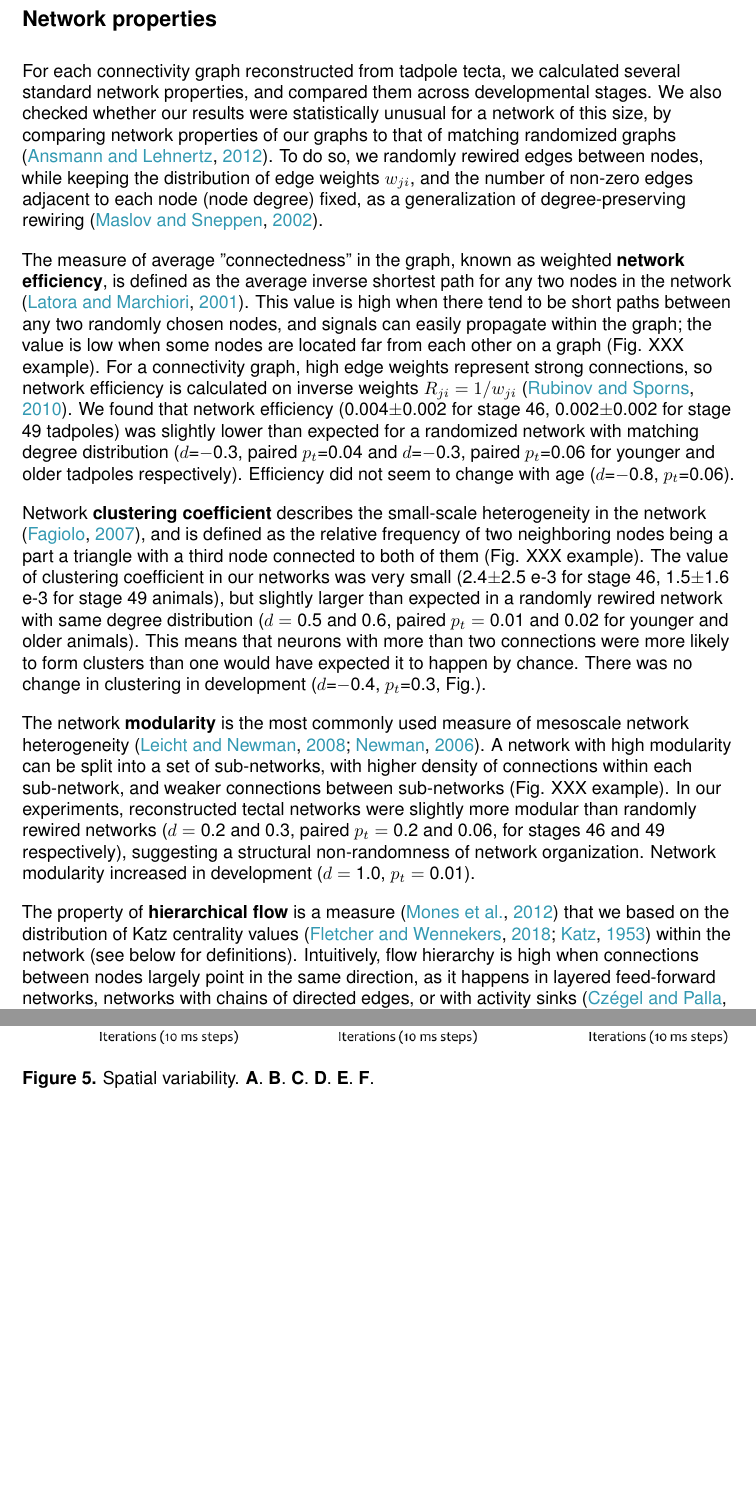
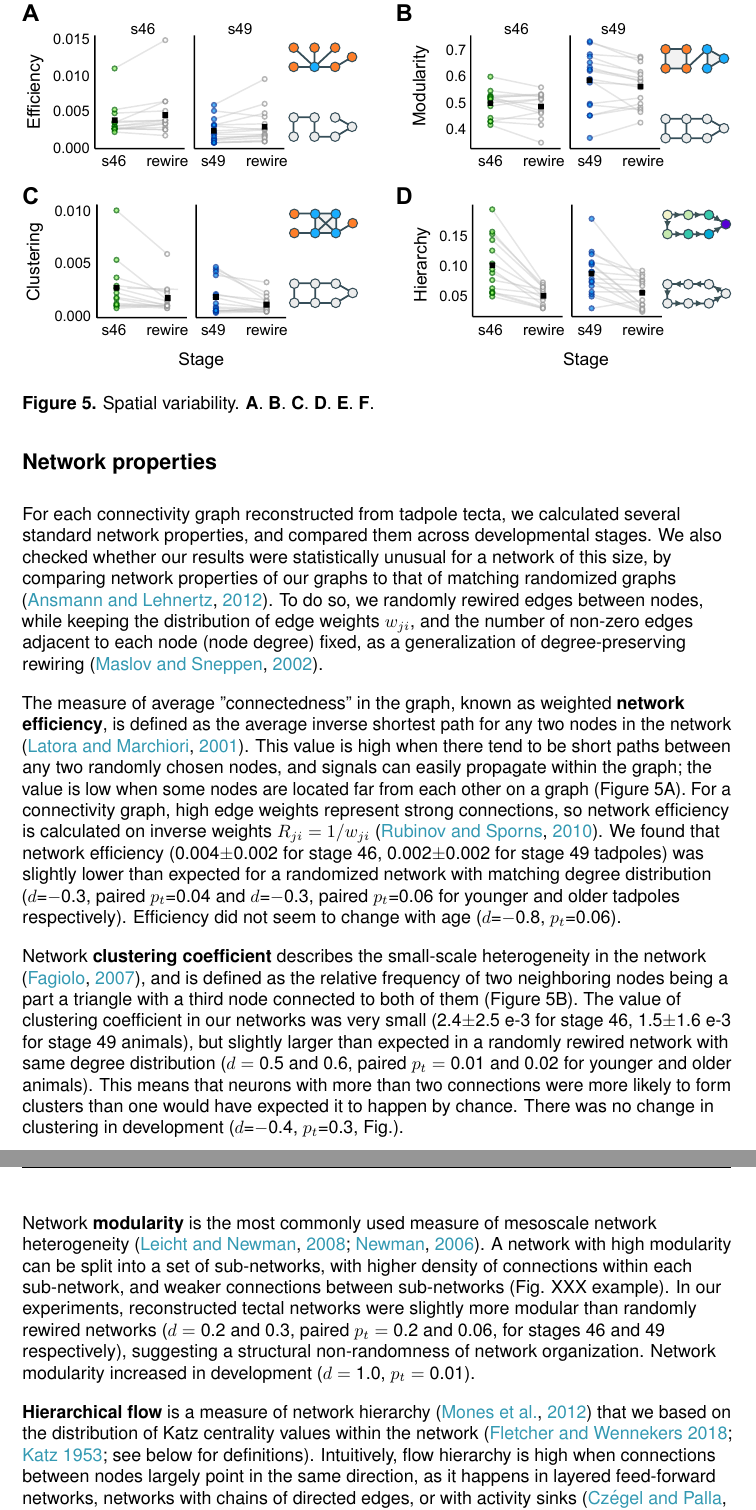
Before and after one commit to khakhalin/Ca-img-2018-tex, a LaTeX document (main.tex): two parts of pages 11 and 13 of 42 before the commit and two parts of pages 11 and 12 of 42 after it, joined at a grey line, cut at the place of the change, the shorter picture padded with empty space. Compiled offline with pdfLaTeX.

Commit message:
Adjusting to new figures

```diff
--- a/main.tex
+++ b/main.tex
@@ -201,13 +201,19 @@ We then looked at whether connected cells were more likely to be located spatial
 
 For each connectivity graph reconstructed from tadpole tecta, we calculated several standard network properties, and compared them across developmental stages. We also checked whether our results were statistically unusual for a network of this size, by comparing network properties of our graphs to that of matching randomized graphs \citep{ansmann2012surrogate}. To do so, we randomly rewired edges between nodes, while keeping the distribution of edge weights $w_{ji}$, and the number of non-zero edges adjacent to each node (node degree) fixed, as a generalization of degree-preserving rewiring \citep{maslov2002}.
 
-The measure of average "connectedness" in the graph, known as weighted \textbf{network efficiency}, is defined as the average inverse shortest path for any two nodes in the network \citep{latora2001efficiency}. This value is high when there tend to be short paths between any two randomly chosen nodes, and signals can easily propagate within the graph; the value is low when some nodes are located far from each other on a graph (Fig. XXX example). For a connectivity graph, high edge weights represent strong connections, so network efficiency is calculated on inverse weights $R_{ji} = 1/w_{ji}$ \citep{rubinov2010toolbox}. We found that network efficiency (0.004$\pm$0.002 for stage 46, 0.002$\pm$0.002 for stage 49 tadpoles) was slightly lower than expected for a randomized network with matching degree distribution ($d$=$-$0.3, paired $p_t$=0.04 and $d$=$-$0.3, paired $p_t$=0.06 for younger and older tadpoles respectively). Efficiency did not  seem to change with age ($d$=$-$0.8, $p_t$=0.06).
+\begin{figure*}[t]
+\includegraphics[width=\linewidth]{fig5.pdf}
+\caption{
+Spatial variability. \textbf{A}. \textbf{B}. \textbf{C}. \textbf{D}. \textbf{E}. \textbf{F}. }
+\end{figure*}
 
-Network \textbf{clustering coefficient} describes the small-scale heterogeneity in the network \citep{fagiolo2007}, and is defined as the relative frequency of two neighboring nodes being a part a triangle with a third node connected to both of them (Fig. XXX example). The value of clustering coefficient in our networks was very small (2.4$\pm$2.5 e-3 for stage 46, 1.5$\pm$1.6 e-3 for stage 49 animals), but slightly larger than expected in a randomly rewired network with same degree distribution ($d=$ 0.5 and 0.6, paired $p_t=$ 0.01 and 0.02 for younger and older animals). This means that neurons with more than two connections were more likely to form clusters than one would have expected it to happen by chance. There was no change in clustering in development ($d$=$-$0.4, $p_t$=0.3, Fig.).
+The measure of average "connectedness" in the graph, known as weighted \textbf{network efficiency}, is defined as the average inverse shortest path for any two nodes in the network \citep{latora2001efficiency}. This value is high when there tend to be short paths between any two randomly chosen nodes, and signals can easily propagate within the graph; the value is low when some nodes are located far from each other on a graph (Figure 5A). For a connectivity graph, high edge weights represent strong connections, so network efficiency is calculated on inverse weights $R_{ji} = 1/w_{ji}$ \citep{rubinov2010toolbox}. We found that network efficiency (0.004$\pm$0.002 for stage 46, 0.002$\pm$0.002 for stage 49 tadpoles) was slightly lower than expected for a randomized network with matching degree distribution ($d$=$-$0.3, paired $p_t$=0.04 and $d$=$-$0.3, paired $p_t$=0.06 for younger and older tadpoles respectively). Efficiency did not  seem to change with age ($d$=$-$0.8, $p_t$=0.06).
 
-The network \textbf{modularity} is the most commonly used measure of mesoscale network heterogeneity \citep{leicht2008community,newman2006modularity}. A network with high modularity can be split into a set of sub-networks, with higher density of connections within each sub-network, and weaker connections between sub-networks (Fig. XXX example). In our experiments, reconstructed tectal networks were slightly more modular than randomly rewired networks ($d=$ 0.2 and 0.3, paired $p_t=$ 0.2 and 0.06, for stages 46 and 49 respectively), suggesting a structural non-randomness of network organization. Network modularity increased in development ($d=$ 1.0, $p_t =$ 0.01).
+Network \textbf{clustering coefficient} describes the small-scale heterogeneity in the network \citep{fagiolo2007}, and is defined as the relative frequency of two neighboring nodes being a part a triangle with a third node connected to both of them (Figure 5B). The value of clustering coefficient in our networks was very small (2.4$\pm$2.5 e-3 for stage 46, 1.5$\pm$1.6 e-3 for stage 49 animals), but slightly larger than expected in a randomly rewired network with same degree distribution ($d=$ 0.5 and 0.6, paired $p_t=$ 0.01 and 0.02 for younger and older animals). This means that neurons with more than two connections were more likely to form clusters than one would have expected it to happen by chance. There was no change in clustering in development ($d$=$-$0.4, $p_t$=0.3, Fig.).
 
-The property of \textbf{hierarchical flow} is a measure \citep{mones2012hierarchy} that we based on the distribution of Katz centrality values \citep{katz1953original,fletcher2018katz} within the network (see below for definitions). Intuitively, flow hierarchy is high when connections between nodes largely point in the same direction, as it happens in layered feed-forward networks, networks with chains of directed edges, or with activity sinks \citep{czegel2015hierarchy}. We hypothesized that a network of dedicated looming detectors may exhibit flow hierarchy, with edges leading from "feeder neurons" to "detector neurons". Indeed, tectal networks were more hierarchical than randomized networks with matching degrees distributions ($d=$ 1.5 and 1.1, paired $p_t=$ 1e-04 and 1e-03 for younger and older tadpoles respectively). There was no difference in hierarchical flow in development ($d=-$0.3, $p_t=$ 0.4).
+Network \textbf{modularity} is the most commonly used measure of mesoscale network heterogeneity \citep{leicht2008community,newman2006modularity}. A network with high modularity can be split into a set of sub-networks, with higher density of connections within each sub-network, and weaker connections between sub-networks (Fig. XXX example). In our experiments, reconstructed tectal networks were slightly more modular than randomly rewired networks ($d=$ 0.2 and 0.3, paired $p_t=$ 0.2 and 0.06, for stages 46 and 49 respectively), suggesting a structural non-randomness of network organization. Network modularity increased in development ($d=$ 1.0, $p_t =$ 0.01).
+
+\textbf{Hierarchical flow} is a measure of network hierarchy \citep{mones2012hierarchy} that we based on the distribution of Katz centrality values within the network (\citealt{katz1953original,fletcher2018katz}; see below for definitions). Intuitively, flow hierarchy is high when connections between nodes largely point in the same direction, as it happens in layered feed-forward networks, networks with chains of directed edges, or with activity sinks \citep{czegel2015hierarchy}. We hypothesized that a network of dedicated looming detectors may exhibit flow hierarchy, with edges leading from "feeder neurons" to "detector neurons". Indeed, tectal networks were more hierarchical than randomized networks with matching degrees distributions ($d=$ 1.5 and 1.1, paired $p_t=$ 1e-04 and 1e-03 for younger and older tadpoles respectively). There was no difference in hierarchical flow in development ($d=-$0.3, $p_t=$ 0.4).
 
 \subsection*{Selectivity Mechanisms}
 
```
Also changed, not shown: fig4.pdf (added), fig4.png (deleted), fig5.pdf (added), main.tex (14 more changed lines).
